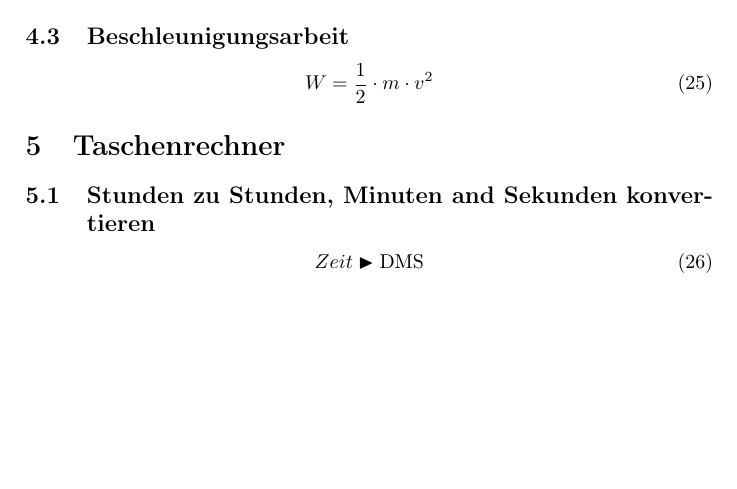
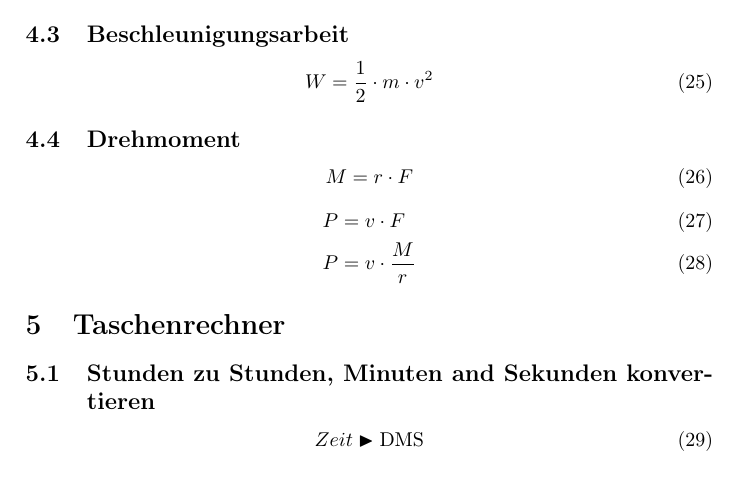
Before and after one commit to DamienFlury/physics-formulary, a LaTeX document (physics-formulary.tex): part of page 3 of 3, cut so that both start at the same text, the shorter picture padded with empty space. Compiled offline with pdfLaTeX.

Commit message:
Add torque

```diff
--- a/physics-formulary.tex
+++ b/physics-formulary.tex
@@ -128,6 +128,15 @@
     W = \frac{1}{2} \cdot m \cdot v^2
   \end{equation}
 
+  \subsection{Drehmoment}
+  \begin{equation}
+    M = r \cdot F
+  \end{equation}
+  \begin{align}
+    P &= v \cdot F \\
+    P &= v \cdot \frac{M}{r}
+  \end{align}
+
   \section{Taschenrechner}
   \subsection{Stunden zu Stunden, Minuten and Sekunden konvertieren}
   \begin{equation}
```
Also changed, not shown: physics-formulary.pdf.
